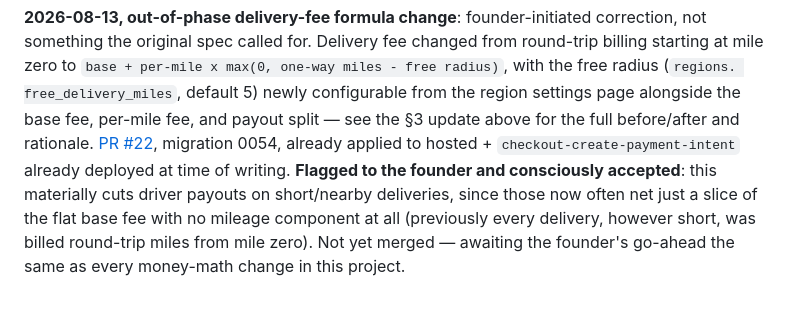
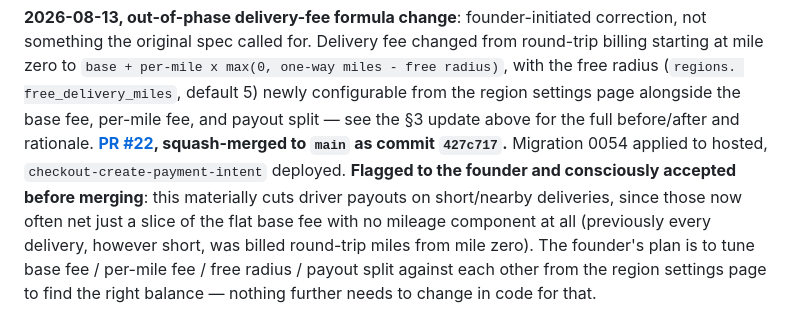
Before and after one commit to centralops-art/cotto-market, a Markdown page: HANDOFF.md, the part around the change. Drawn GitHub-style.

Commit message:
docs: close out the free-mile delivery fee change after merge

```diff
--- a/HANDOFF.md
+++ b/HANDOFF.md
@@ -2519,12 +2519,13 @@ one-way miles - free radius)`, with the free radius (`regions.
 free_delivery_miles`, default 5) newly configurable from the region settings
 page alongside the base fee, per-mile fee, and payout split — see the §3
 update above for the full before/after and rationale.
-[PR #22](https://github.com/centralops-art/cotto-market/pull/22),
-migration 0054, already applied to hosted + `checkout-create-payment-intent`
-already deployed at time of writing. **Flagged to the founder and
-consciously accepted**: this materially cuts driver payouts on
-short/nearby deliveries, since those now often net just a slice of the flat
-base fee with no mileage component at all (previously every delivery,
-however short, was billed round-trip miles from mile zero). Not yet merged
-— awaiting the founder's go-ahead the same as every money-math change in
-this project.
+**[PR #22](https://github.com/centralops-art/cotto-market/pull/22),
+squash-merged to `main` as commit `427c717`.** Migration 0054 applied to
+hosted, `checkout-create-payment-intent` deployed. **Flagged to the founder
+and consciously accepted before merging**: this materially cuts driver
+payouts on short/nearby deliveries, since those now often net just a slice
+of the flat base fee with no mileage component at all (previously every
+delivery, however short, was billed round-trip miles from mile zero). The
+founder's plan is to tune base fee / per-mile fee / free radius / payout
+split against each other from the region settings page to find the right
+balance — nothing further needs to change in code for that.
```
